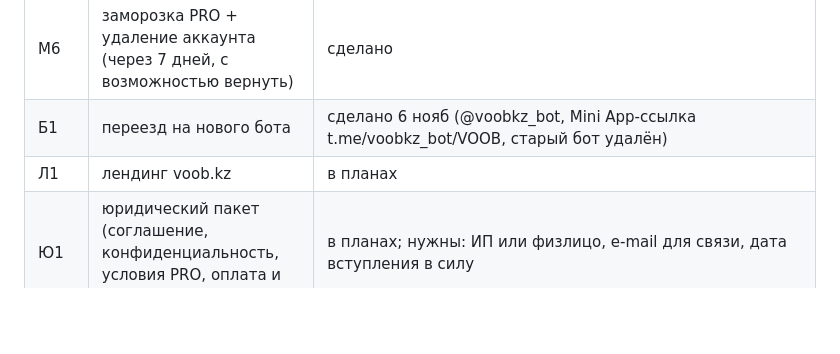
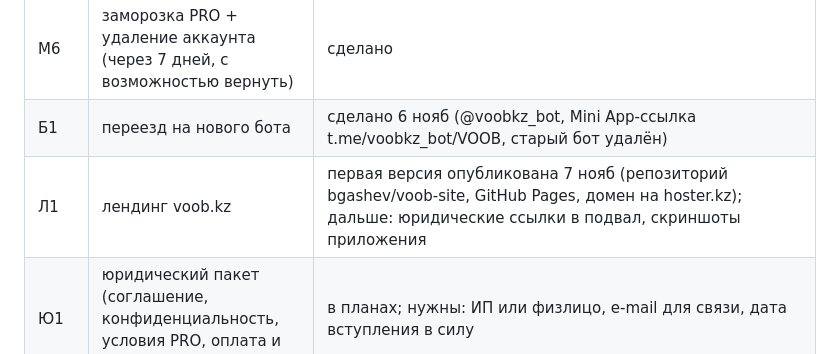
Before and after one commit to bgashev/STEPS, a Markdown page: VOOB_STATUS.md, the part around the change. Rendered like a GitHub page; blank space fills up the shorter version.

Commit message:
Статус: лендинг опубликован
Co-Authored-By: Claude Sonnet 5.5 <noreply@anthropic.com>
Claude-Session: https://claude.ai/code/session_01NxwS5sDLJwyQNRmRv1Her4

```diff
--- a/VOOB_STATUS.md
+++ b/VOOB_STATUS.md
@@ -19,7 +19,7 @@
 | М5 | подарок PRO (17) | сделано |
 | М6 | заморозка PRO + удаление аккаунта (через 7 дней, с возможностью вернуть) | сделано |
 | Б1 | переезд на нового бота | сделано 6 нояб (@voobkz_bot, Mini App-ссылка t.me/voobkz_bot/VOOB, старый бот удалён) |
-| Л1 | лендинг voob.kz | в планах |
+| Л1 | лендинг voob.kz | первая версия опубликована 7 нояб (репозиторий bgashev/voob-site, GitHub Pages, домен на hoster.kz); дальше: юридические ссылки в подвал, скриншоты приложения |
 | Ю1 | юридический пакет (соглашение, конфиденциальность, условия PRO, оплата и возврат, контакты) | в планах; нужны: ИП или физлицо, e-mail для связи, дата вступления в силу |
 
 ## Что сделано 6 нояб сверх списка
```
